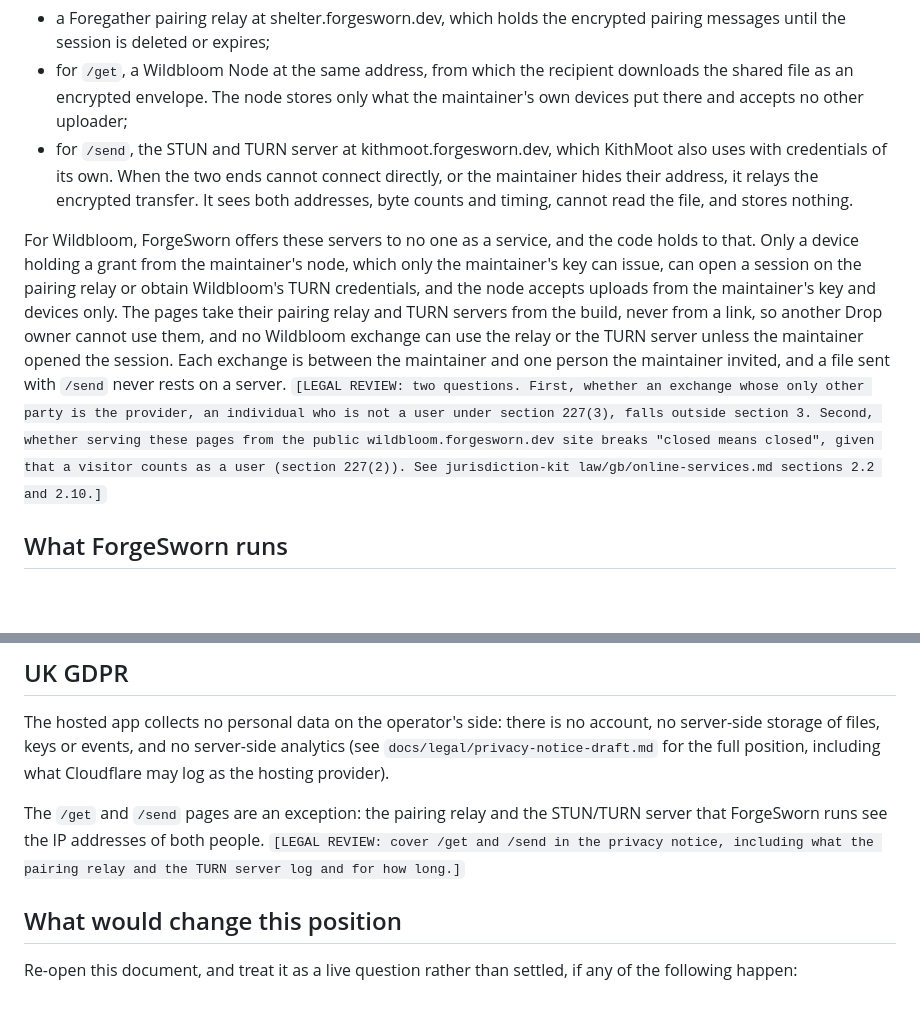
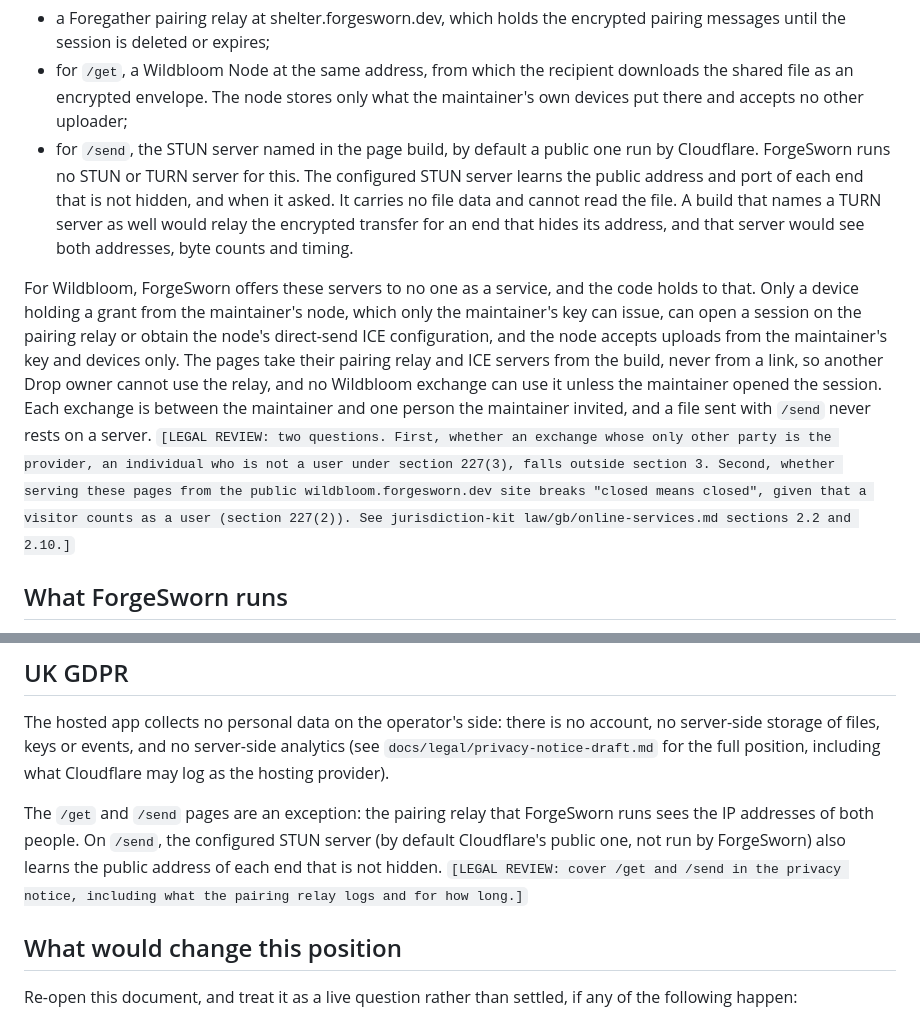
Before and after one commit to forgesworn/wildbloom, a Markdown page: docs/legal/online-safety-position-draft.md, 2 parts joined by grey strips. Drawn GitHub-style; blank space fills up the shorter version.

Commit message:
docs: name the configured STUN server, not a ForgeSworn one, in the legal drafts

```diff
--- a/docs/legal/online-safety-position-draft.md
+++ b/docs/legal/online-safety-position-draft.md
@@ -70,20 +70,22 @@ deployment run for the maintainer's own Drop, not a public service:
 - for `/get`, a Wildbloom Node at the same address, from which the recipient
   downloads the shared file as an encrypted envelope. The node stores only
   what the maintainer's own devices put there and accepts no other uploader;
-- for `/send`, the STUN and TURN server at kithmoot.forgesworn.dev, which
-  KithMoot also uses with credentials of its own. When the two ends cannot
-  connect directly, or the maintainer hides their address, it relays the
-  encrypted transfer. It sees both addresses, byte counts and timing, cannot
-  read the file, and stores nothing.
+- for `/send`, the STUN server named in the page build, by default a public
+  one run by Cloudflare. ForgeSworn runs no STUN or TURN server for this. The
+  configured STUN server learns the public address and port of each end that
+  is not hidden, and when it asked. It carries no file data and cannot read
+  the file. A build that names a TURN server as well would relay the encrypted
+  transfer for an end that hides its address, and that server would see both
+  addresses, byte counts and timing.
 
 For Wildbloom, ForgeSworn offers these servers to no one as a service, and
 the code holds to that. Only a device holding a grant from the maintainer's
 node, which only the maintainer's key can issue, can open a session on the
-pairing relay or obtain Wildbloom's TURN credentials, and the node accepts
+pairing relay or obtain the node's direct-send ICE configuration, and the node accepts
 uploads from the maintainer's key and devices only. The pages take their
-pairing relay and TURN servers from the build, never from a link, so another
-Drop owner cannot use them, and no Wildbloom exchange can use the relay or
-the TURN server unless the maintainer opened the session. Each exchange is
+pairing relay and ICE servers from the build, never from a link, so another
+Drop owner cannot use the relay, and no Wildbloom exchange can use it unless
+the maintainer opened the session. Each exchange is
 between the maintainer and one person the maintainer invited, and a file
 sent with `/send` never rests on a server. `[LEGAL REVIEW: two questions.
 First, whether an exchange whose only other party is the provider, an
@@ -92,9 +94,9 @@ Second, whether serving these pages from the public wildbloom.forgesworn.dev
 site breaks "closed means closed", given that a visitor counts as a user
 (section 227(2)). See jurisdiction-kit law/gb/online-services.md sections
 2.2 and 2.10.]`
-<!-- src/get/config.ts:9; src/direct/config.ts:54-61; wildbloom-node
-docs/PROTOCOL.md "Direct send", "TURN credential issuer" and "What servers
-learn". -->
+<!-- src/get/config.ts:9; src/direct/config.ts (DEFAULT_DIRECT_ICE_URLS);
+wildbloom-node docs/PROTOCOL.md "Direct send", "TURN credential issuer" and
+"What servers learn". -->
 
 ## What ForgeSworn runs
 
@@ -195,10 +197,12 @@ account, no server-side storage of files, keys or events, and no server-side
 analytics (see `docs/legal/privacy-notice-draft.md` for the full position,
 including what Cloudflare may log as the hosting provider).
 
-The `/get` and `/send` pages are an exception: the pairing relay and the
-STUN/TURN server that ForgeSworn runs see the IP addresses of both people.
+The `/get` and `/send` pages are an exception: the pairing relay that
+ForgeSworn runs sees the IP addresses of both people. On `/send`, the
+configured STUN server (by default Cloudflare's public one, not run by
+ForgeSworn) also learns the public address of each end that is not hidden.
 `[LEGAL REVIEW: cover /get and /send in the privacy notice, including what
-the pairing relay and the TURN server log and for how long.]`
+the pairing relay logs and for how long.]`
 
 ## What would change this position
 
```
Also changed, not shown: docs/legal/privacy-notice-draft.md (+5 -4 lines), docs/legal/terms-draft.md (+2 -2 lines).
